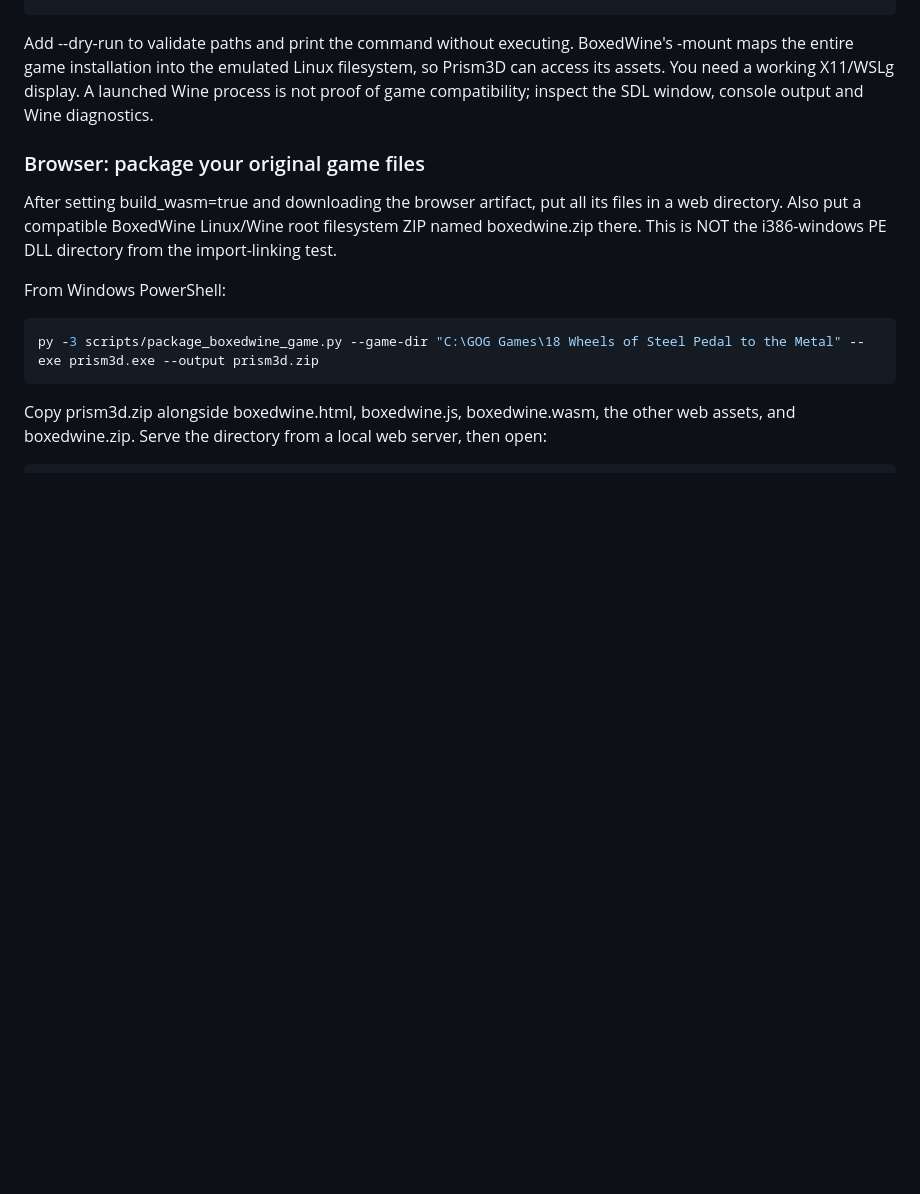
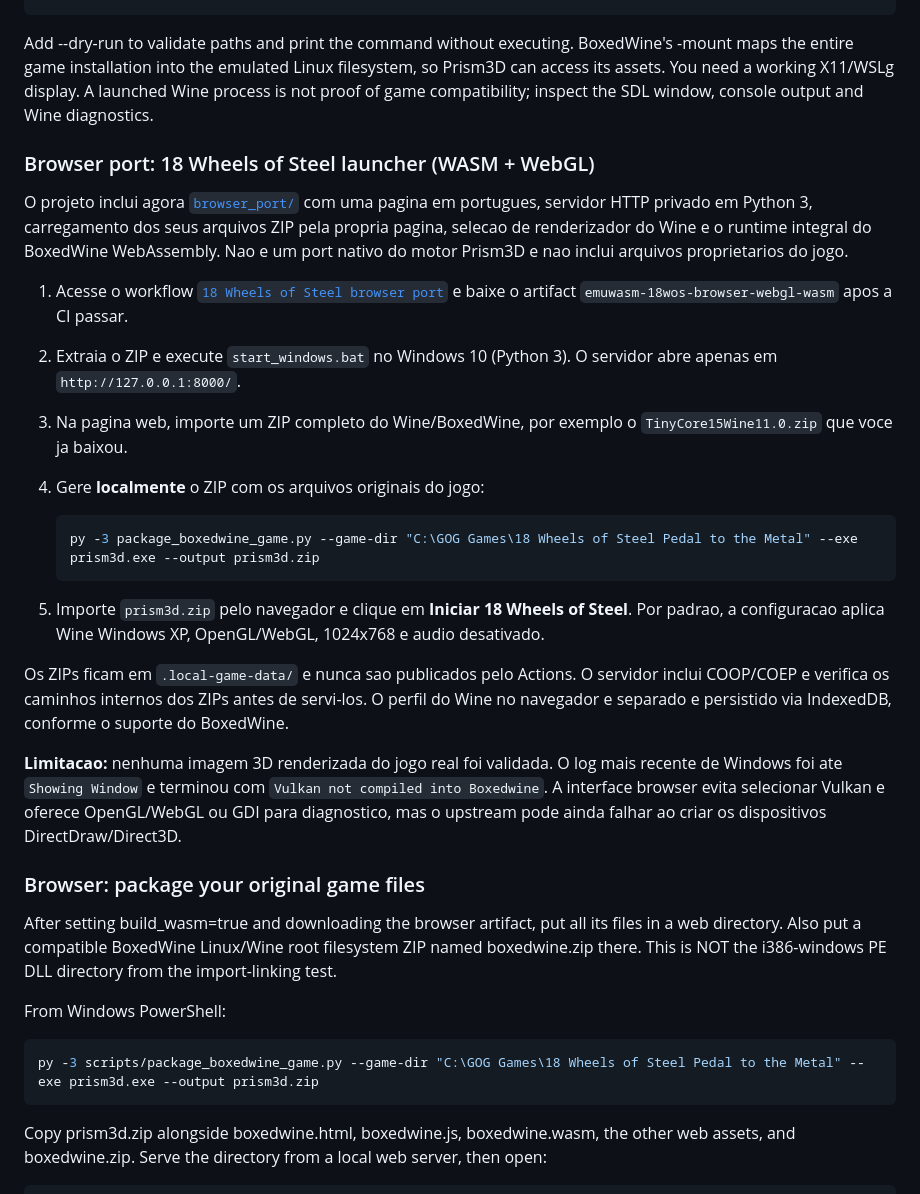
Before and after one commit to maxold1985/emuwasm, a Markdown page: README.md, the part around the change. Rendered like a GitHub page; blank space fills up the shorter version.

Commit message:
docs(browser): instructions to run local 18 Wheels of Steel WebAssembly/WebGL launcher with original game ZIP

````diff
--- a/README.md
+++ b/README.md
@@ -207,6 +207,42 @@ Linux filesystem, so Prism3D can access its assets. You need a working
 X11/WSLg display. A launched Wine process is not proof of game compatibility;
 inspect the SDL window, console output and Wine diagnostics.
 
+### Browser port: 18 Wheels of Steel launcher (WASM + WebGL)
+
+O projeto inclui agora [`browser_port/`](browser_port) com uma pagina em
+portugues, servidor HTTP privado em Python 3, carregamento dos seus
+arquivos ZIP pela propria pagina, selecao de renderizador do Wine e
+o runtime integral do BoxedWine WebAssembly. Nao e um port nativo do
+motor Prism3D e nao inclui arquivos proprietarios do jogo.
+
+1. Acesse o workflow
+   [`18 Wheels of Steel browser port`](.github/workflows/18wos-browser-port.yml)
+   e baixe o artifact `emuwasm-18wos-browser-webgl-wasm` apos a CI passar.
+2. Extraia o ZIP e execute `start_windows.bat` no Windows 10 (Python 3).
+   O servidor abre apenas em `http://127.0.0.1:8000/`.
+3. Na pagina web, importe um ZIP completo do Wine/BoxedWine, por exemplo
+   o `TinyCore15Wine11.0.zip` que voce ja baixou.
+4. Gere **localmente** o ZIP com os arquivos originais do jogo:
+
+   ```powershell
+   py -3 package_boxedwine_game.py --game-dir "C:\GOG Games\18 Wheels of Steel Pedal to the Metal" --exe prism3d.exe --output prism3d.zip
+   ```
+
+5. Importe `prism3d.zip` pelo navegador e clique em **Iniciar 18 Wheels
+   of Steel**. Por padrao, a configuracao aplica Wine Windows XP,
+   OpenGL/WebGL, 1024x768 e audio desativado.
+
+Os ZIPs ficam em `.local-game-data/` e nunca sao publicados pelo Actions.
+O servidor inclui COOP/COEP e verifica os caminhos internos dos ZIPs
+antes de servi-los. O perfil do Wine no navegador e separado e
+persistido via IndexedDB, conforme o suporte do BoxedWine.
+
+**Limitacao:** nenhuma imagem 3D renderizada do jogo real foi validada.
+O log mais recente de Windows foi ate `Showing Window` e terminou com
+`Vulkan not compiled into Boxedwine`. A interface browser evita selecionar
+Vulkan e oferece OpenGL/WebGL ou GDI para diagnostico, mas o upstream
+pode ainda falhar ao criar os dispositivos DirectDraw/Direct3D.
+
 ### Browser: package your original game files
 
 After setting build_wasm=true and downloading the browser artifact, put
````
